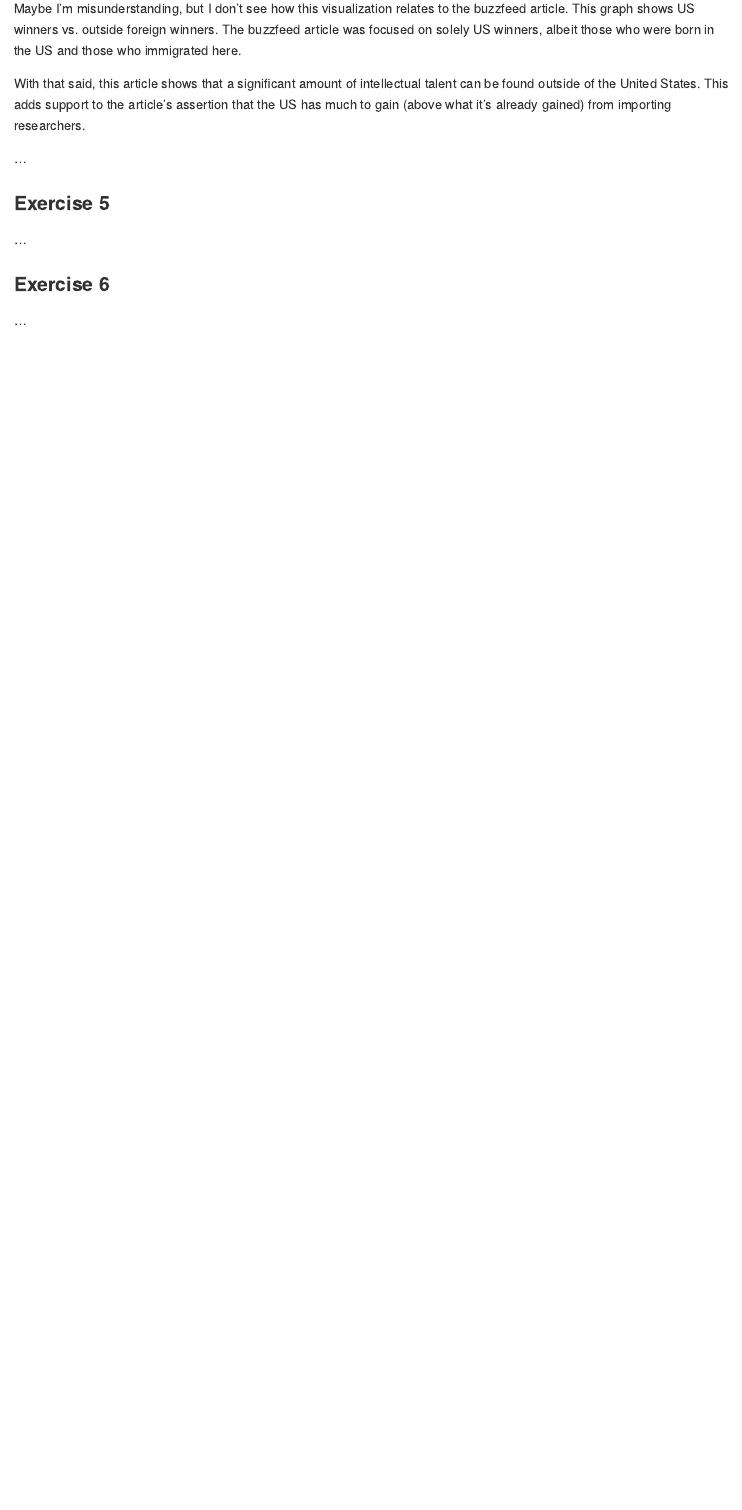
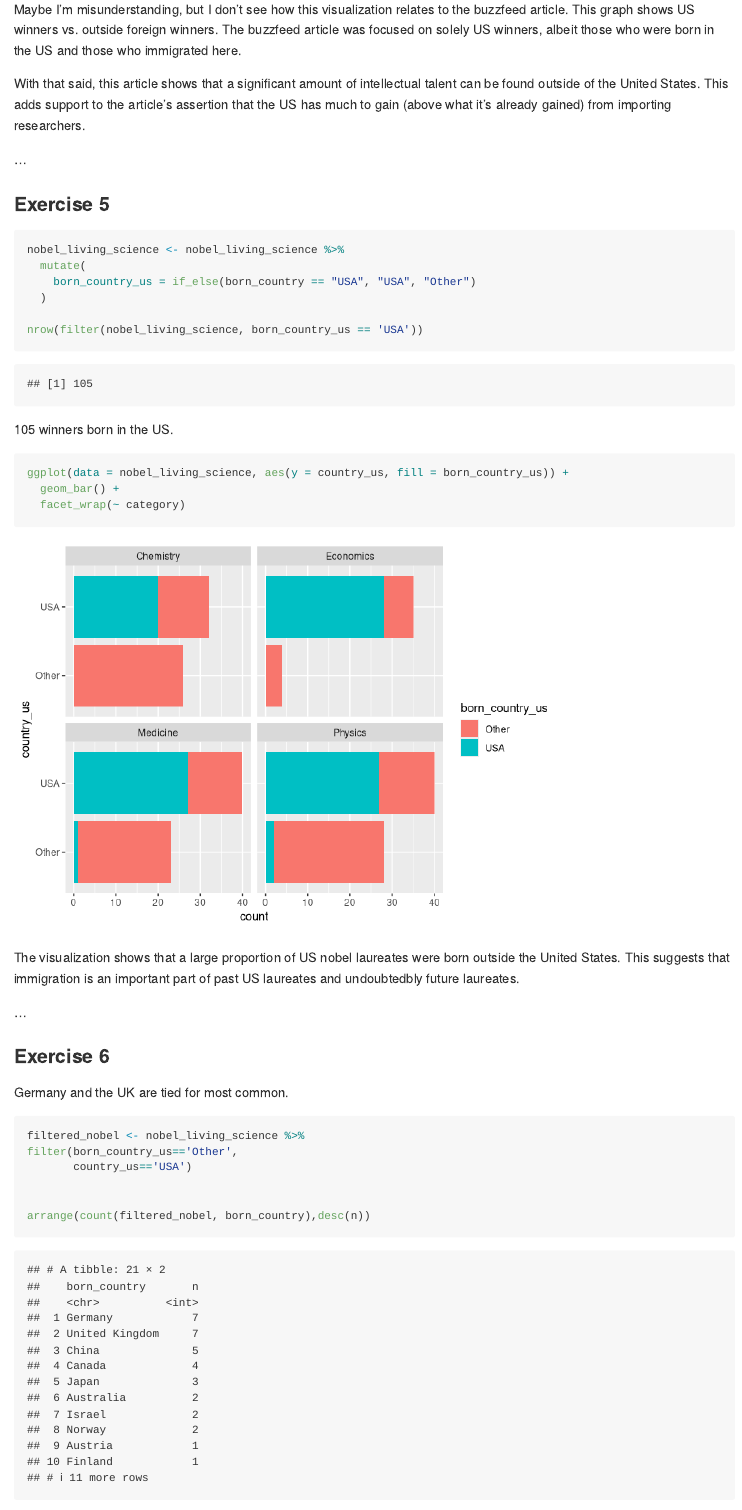
Before and after one commit to mschieber20/Lab-03, an R Markdown document (lab-03.Rmd): the page in a window 1100 px wide, from 2220 px down before the commit and from 2060 px down after it, so that both start at the same text. Rendered offline with R 4.5, knitr and Pandoc, with nearby package versions.

Commit message:
Final versio

````diff
--- a/lab-03.Rmd
+++ b/lab-03.Rmd
@@ -79,8 +73,45 @@ With that said, this article shows that a significant amount of intellectual tal
 
 ### Exercise 5
 
+```{r new variable}
+nobel_living_science <- nobel_living_science %>%
+  mutate(
+    born_country_us = if_else(born_country == "USA", "USA", "Other")
+  )
+
+nrow(filter(nobel_living_science, born_country_us == 'USA'))
+```
+
+105 winners born in the US.
+
+```{r new bar chart}
+ggplot(data = nobel_living_science, aes(y = country_us, fill = born_country_us)) +
+  geom_bar() +
+  facet_wrap(~ category)
+```
+
+The visualization shows that a large proportion of US nobel laureates were born outside the United States. This suggests that immigration is an important part of past US laureates and undoubtedbly future laureates.
+
+
 ...
 
 ### Exercise 6
 
+Germany and the UK are tied for most common.
+
+```{r}
+filtered_nobel <- nobel_living_science %>%
+filter(born_country_us=='Other',
+       country_us=='USA')
+
+
+arrange(count(filtered_nobel, born_country),desc(n))
+
+
+
+
+
+```
+
+
 ...
````
Also changed, not shown: lab-03.md, lab-03_files/figure-gfm/new bar chart-1.png (added), lab-03.Rmd (6 more changed lines).
